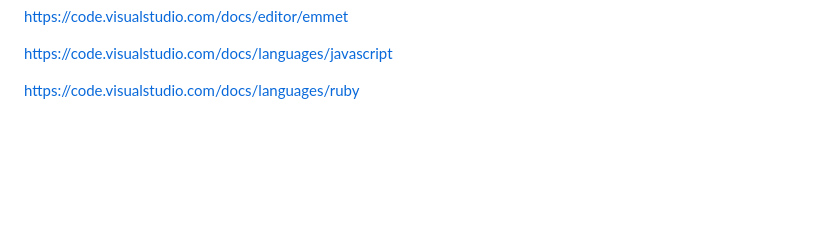
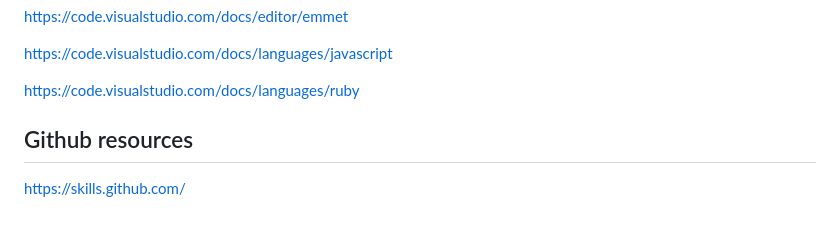
Before and after one commit to Samuel-Lubliner/oden_project, a Markdown page: setting-up-vscode-git-github.md, the part around the change. Rendered like a GitHub page; blank space fills up the shorter version.

Commit message:
Add github skills

```diff
--- a/setting-up-vscode-git-github.md
+++ b/setting-up-vscode-git-github.md
@@ -150,3 +150,7 @@ Tip: You can jump to the definition with Ctrl+Click or open the definition to th
 <https://code.visualstudio.com/docs/languages/javascript>
 
 <https://code.visualstudio.com/docs/languages/ruby>
+
+## Github resources
+
+<https://skills.github.com/>
```
